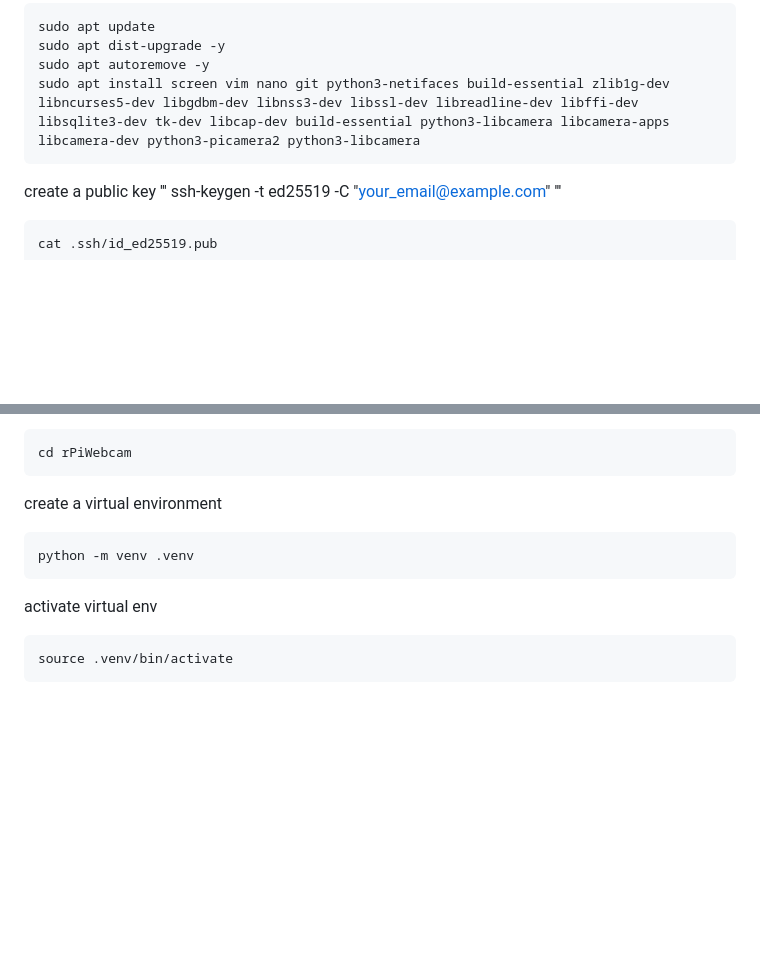
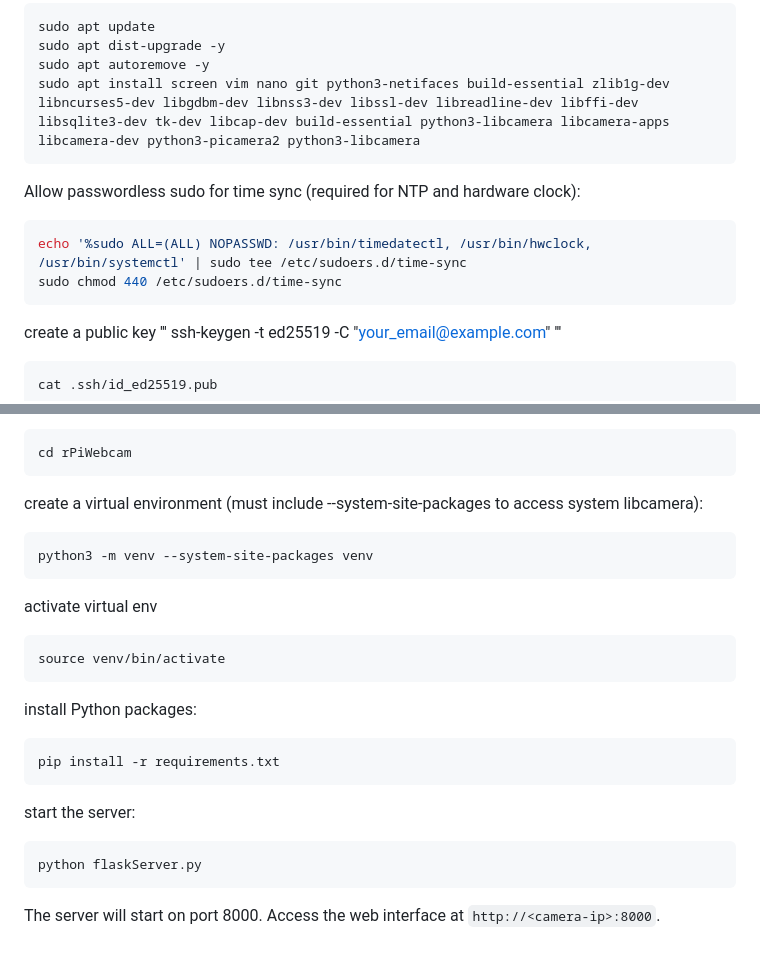
Before and after one commit to royord/rPiWebcam, a Markdown page: ReadMe.md, 2 parts joined by grey strips. Drawn GitHub-style; blank space fills up the shorter version.

````diff
--- a/ReadMe.md
+++ b/ReadMe.md
@@ -49,6 +49,13 @@ sudo apt autoremove -y
 sudo apt install screen vim nano git python3-netifaces build-essential zlib1g-dev libncurses5-dev libgdbm-dev libnss3-dev libssl-dev libreadline-dev libffi-dev libsqlite3-dev tk-dev libcap-dev build-essential python3-libcamera libcamera-apps libcamera-dev python3-picamera2 python3-libcamera
 ```
 
+Allow passwordless sudo for time sync (required for NTP and hardware clock):
+
+```bash
+echo '%sudo ALL=(ALL) NOPASSWD: /usr/bin/timedatectl, /usr/bin/hwclock, /usr/bin/systemctl' | sudo tee /etc/sudoers.d/time-sync
+sudo chmod 440 /etc/sudoers.d/time-sync
+```
+
 create a public key
 '''
 ssh-keygen -t ed25519 -C "your_email@example.com"
@@ -79,11 +86,20 @@ change directory to the cloned folder
 ```aiignore
 cd rPiWebcam
 ```
-create a virtual environment
+create a virtual environment (must include --system-site-packages to access system libcamera):
 ```aiignore
-python -m venv .venv
+python3 -m venv --system-site-packages venv
 ```
 activate virtual env
 ```aiignore
-source .venv/bin/activate
+source venv/bin/activate
 ```
+install Python packages:
+```aiignore
+pip install -r requirements.txt
+```
+start the server:
+```aiignore
+python flaskServer.py
+```
+The server will start on port 8000. Access the web interface at `http://<camera-ip>:8000`.
````
